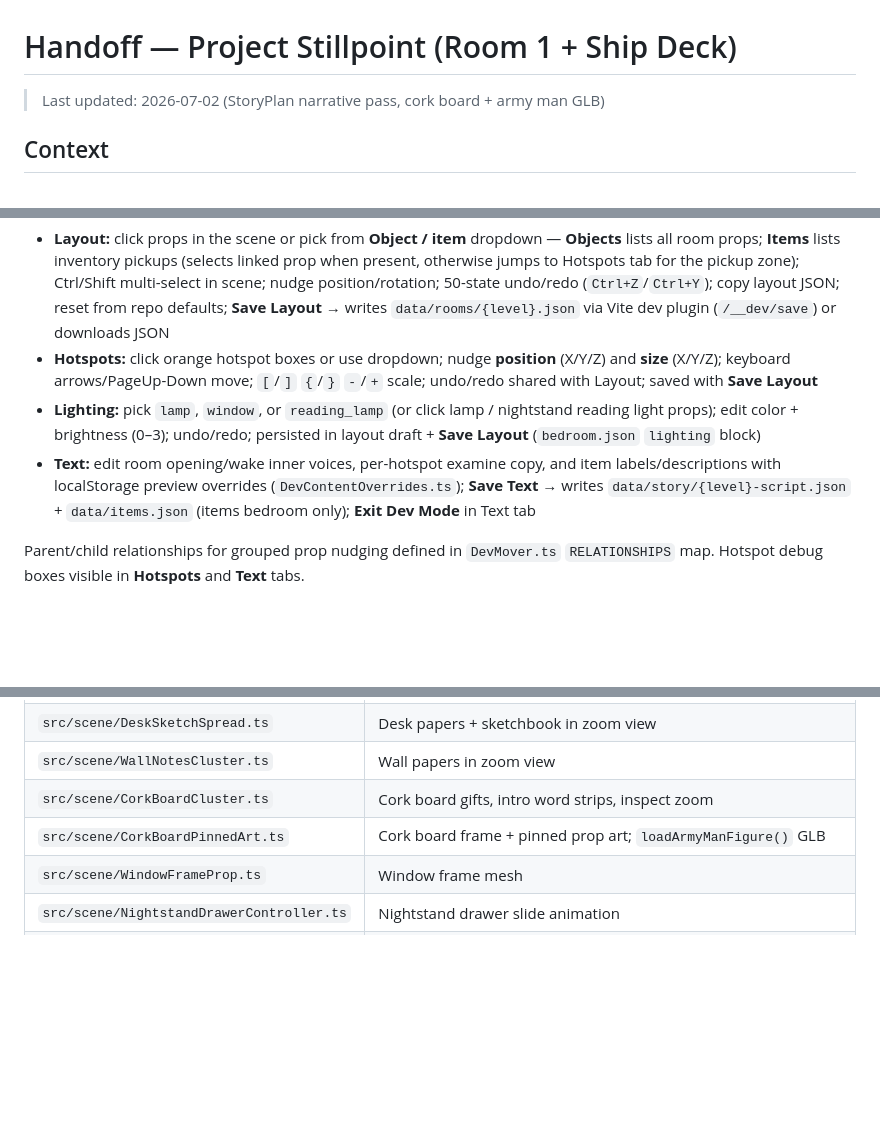
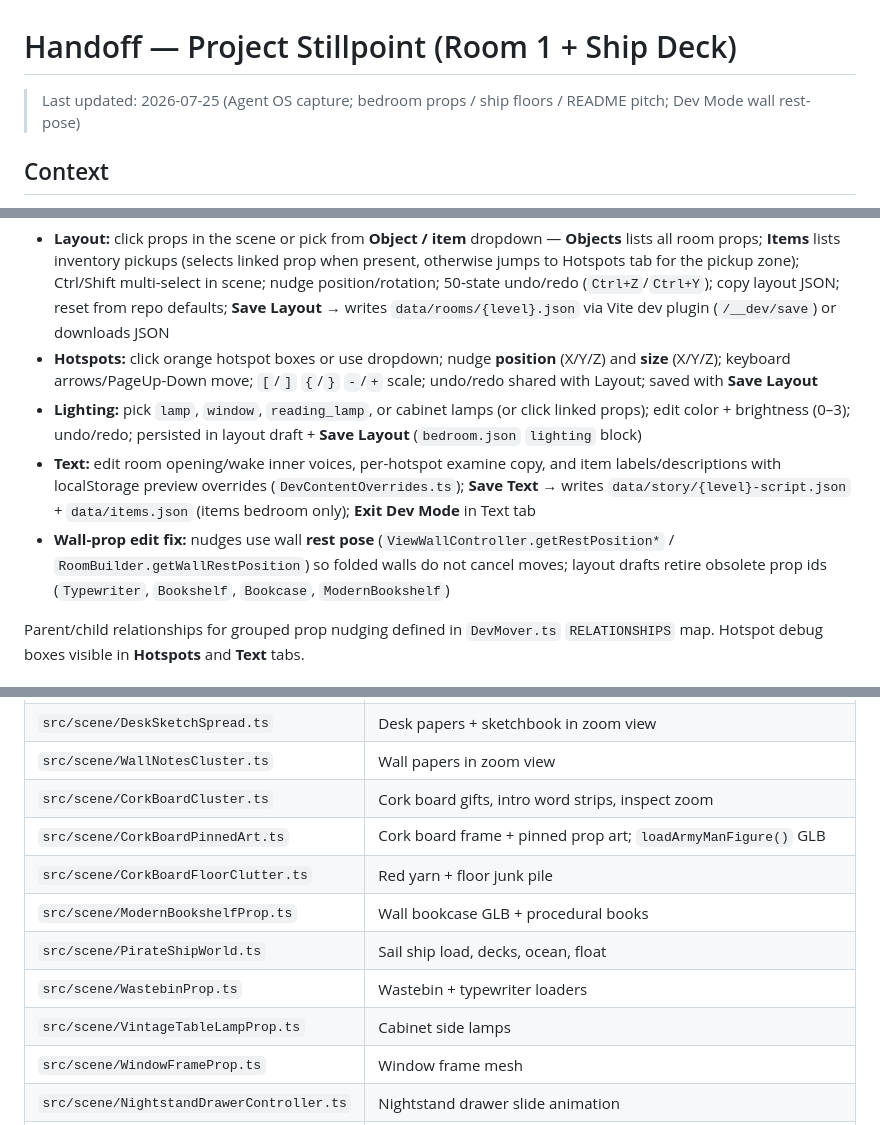
Before and after one commit to thomasmeston/project-stillpoint, a Markdown page: Handoff.md, 3 parts joined by grey strips. Rendered like a GitHub page; blank space fills up the shorter version.

```diff
--- a/Handoff.md
+++ b/Handoff.md
@@ -1,6 +1,6 @@
 # Handoff — Project Stillpoint (Room 1 + Ship Deck)
 
-> Last updated: 2026-07-02 (StoryPlan narrative pass, cork board + army man GLB)
+> Last updated: 2026-07-25 (Agent OS capture; bedroom props / ship floors / README pitch; Dev Mode wall rest-pose)
 
 ## Context
 
@@ -135,8 +141,9 @@ Toggle from escape menu or `` ` `` key. **Four tabs.** **Level-aware** — follo
 
 - **Layout:** click props in the scene or pick from **Object / item** dropdown — **Objects** lists all room props; **Items** lists inventory pickups (selects linked prop when present, otherwise jumps to Hotspots tab for the pickup zone); Ctrl/Shift multi-select in scene; nudge position/rotation; 50-state undo/redo (`Ctrl+Z`/`Ctrl+Y`); copy layout JSON; reset from repo defaults; **Save Layout** → writes `data/rooms/{level}.json` via Vite dev plugin (`/__dev/save`) or downloads JSON
 - **Hotspots:** click orange hotspot boxes or use dropdown; nudge **position** (X/Y/Z) and **size** (X/Y/Z); keyboard arrows/PageUp-Down move; `[`/`]` `{`/`}` `-`/`+` scale; undo/redo shared with Layout; saved with **Save Layout**
-- **Lighting:** pick `lamp`, `window`, or `reading_lamp` (or click lamp / nightstand reading light props); edit color + brightness (0–3); undo/redo; persisted in layout draft + **Save Layout** (`bedroom.json` `lighting` block)
+- **Lighting:** pick `lamp`, `window`, `reading_lamp`, or cabinet lamps (or click linked props); edit color + brightness (0–3); undo/redo; persisted in layout draft + **Save Layout** (`bedroom.json` `lighting` block)
 - **Text:** edit room opening/wake inner voices, per-hotspot examine copy, and item labels/descriptions with localStorage preview overrides (`DevContentOverrides.ts`); **Save Text** → writes `data/story/{level}-script.json` + `data/items.json` (items bedroom only); **Exit Dev Mode** in Text tab
+- **Wall-prop edit fix:** nudges use wall **rest pose** (`ViewWallController.getRestPosition*` / `RoomBuilder.getWallRestPosition`) so folded walls do not cancel moves; layout drafts retire obsolete prop ids (`Typewriter`, `Bookshelf`, `Bookcase`, `ModernBookshelf`)
 
 Parent/child relationships for grouped prop nudging defined in `DevMover.ts` `RELATIONSHIPS` map. Hotspot debug boxes visible in **Hotspots** and **Text** tabs.
 
@@ -266,6 +280,11 @@ Parent/child relationships for grouped prop nudging defined in `DevMover.ts` `RE
 | `src/scene/WallNotesCluster.ts` | Wall papers in zoom view |
 | `src/scene/CorkBoardCluster.ts` | Cork board gifts, intro word strips, inspect zoom |
 | `src/scene/CorkBoardPinnedArt.ts` | Cork board frame + pinned prop art; `loadArmyManFigure()` GLB |
+| `src/scene/CorkBoardFloorClutter.ts` | Red yarn + floor junk pile |
+| `src/scene/ModernBookshelfProp.ts` | Wall bookcase GLB + procedural books |
+| `src/scene/PirateShipWorld.ts` | Sail ship load, decks, ocean, float |
+| `src/scene/WastebinProp.ts` | Wastebin + typewriter loaders |
+| `src/scene/VintageTableLampProp.ts` | Cabinet side lamps |
 | `src/scene/WindowFrameProp.ts` | Window frame mesh |
 | `src/scene/NightstandDrawerController.ts` | Nightstand drawer slide animation |
 | `src/game/IntroWords.ts` | Intro word pool + cork-board strip defaults |
```
Also changed, not shown: other parts of Handoff.md (+21 -8 lines), AGENTS.md (+11 -7 lines).
